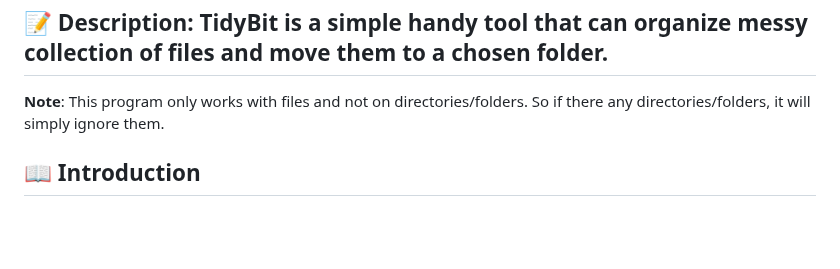
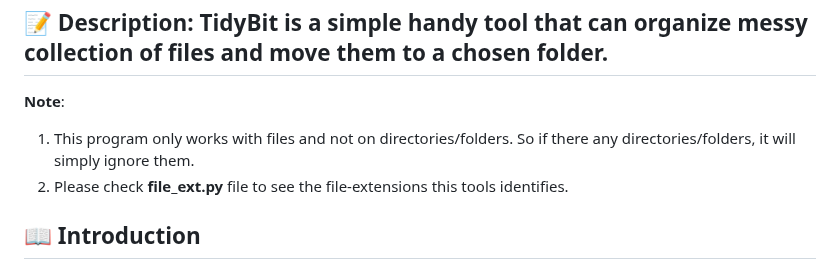
Before and after one commit to Veda-Swaroop/TidyBit, a Markdown page: README.md, the part around the change. Rendered like a GitHub page; blank space fills up the shorter version.

Commit message:
Update README with additional notes on functionality
Expanded note section to include file extension details.

```diff
--- a/README.md
+++ b/README.md
@@ -44,7 +44,10 @@ Download the easy installer (no Python required):
 </p>
 
 ## 📝 Description: TidyBit is a simple handy tool that can organize messy collection of files and move them to a chosen folder.
-**Note**: This program only works with files and not on directories/folders. So if there any directories/folders, it will simply ignore them.
+**Note**:
+1. This program only works with files and not on directories/folders. So if there any directories/folders, it will simply ignore them.
+2. Please check **file_ext.py** file to see the file-extensions this tools identifies.
+
 
 ## 📖 Introduction
 
```
